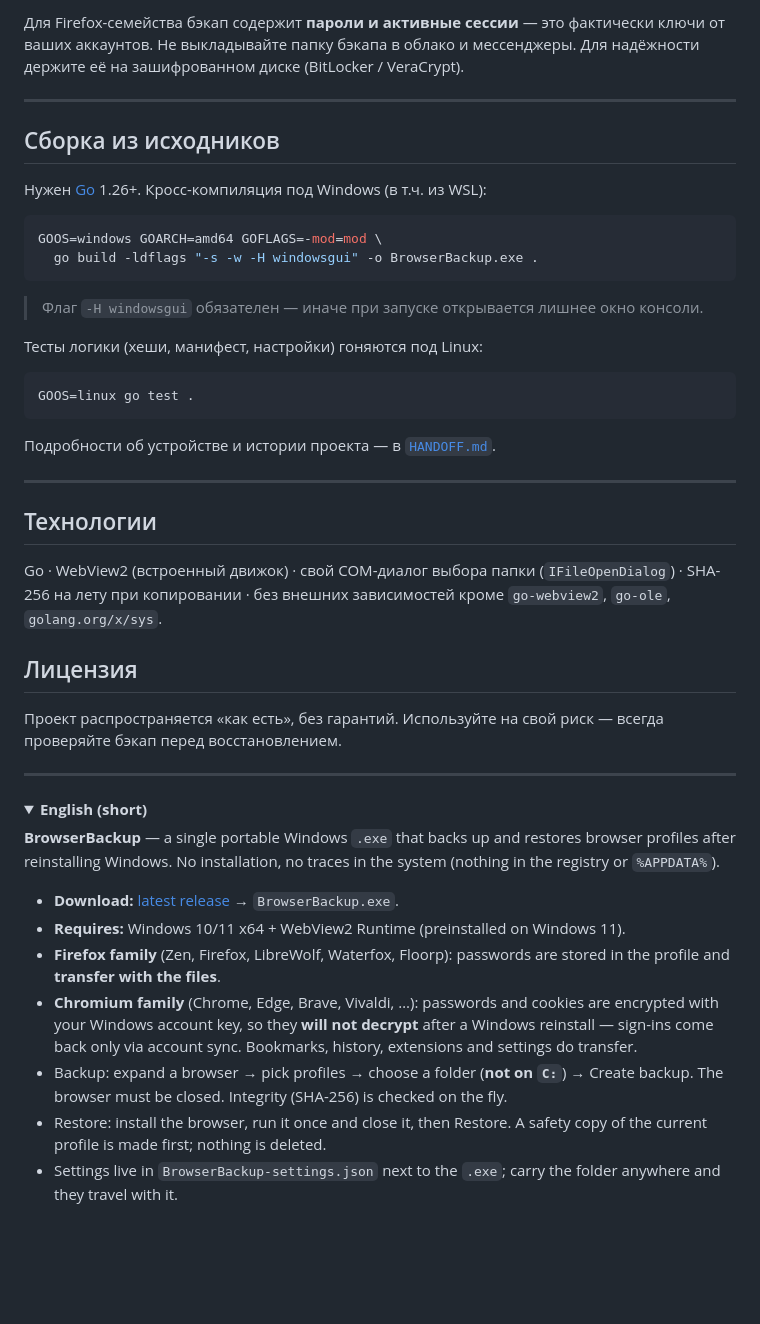
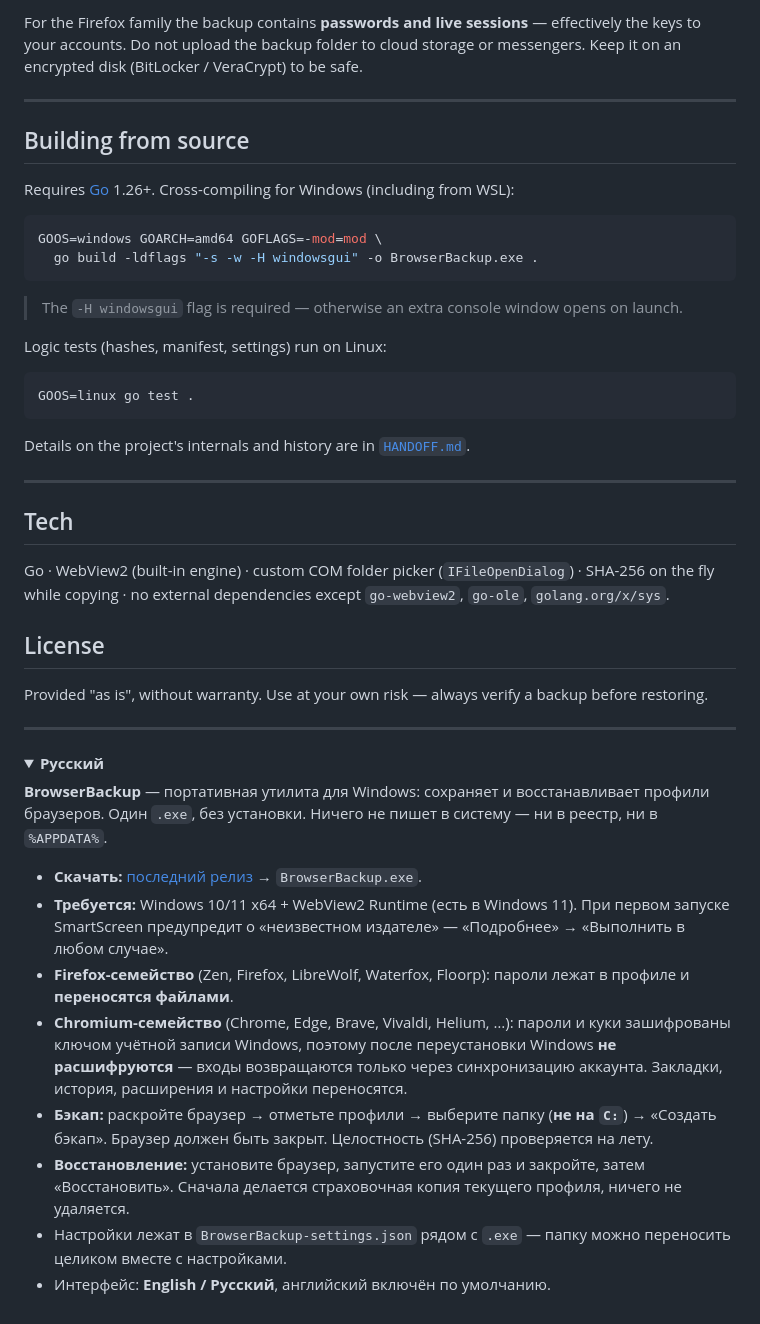
Before and after one commit to Hayden-Wright/browser-backup-tool, a Markdown page: README.md, the part around one of its changes. GitHub-like rendering; folded sections open; blank space fills up the shorter version.

````diff
--- a/README.md
+++ b/README.md
@@ -138,64 +146,67 @@
 
-Для Firefox-семейства бэкап содержит **пароли и активные сессии** — это фактически
-ключи от ваших аккаунтов. Не выкладывайте папку бэкапа в облако и мессенджеры.
-Для надёжности держите её на зашифрованном диске (BitLocker / VeraCrypt).
+For the Firefox family the backup contains **passwords and live sessions** — effectively
+the keys to your accounts. Do not upload the backup folder to cloud storage or messengers.
+Keep it on an encrypted disk (BitLocker / VeraCrypt) to be safe.
 
 ---
 
-## Сборка из исходников
+## Building from source
 
-Нужен [Go](https://go.dev/dl/) 1.26+. Кросс-компиляция под Windows (в т.ч. из WSL):
+Requires [Go](https://go.dev/dl/) 1.26+. Cross-compiling for Windows (including from WSL):
 
 ```sh
 GOOS=windows GOARCH=amd64 GOFLAGS=-mod=mod \
   go build -ldflags "-s -w -H windowsgui" -o BrowserBackup.exe .
 ```
 
-> Флаг `-H windowsgui` обязателен — иначе при запуске открывается лишнее окно консоли.
+> The `-H windowsgui` flag is required — otherwise an extra console window opens on launch.
 
-Тесты логики (хеши, манифест, настройки) гоняются под Linux:
+Logic tests (hashes, manifest, settings) run on Linux:
 
 ```sh
 GOOS=linux go test .
 ```
 
-Подробности об устройстве и истории проекта — в [`HANDOFF.md`](HANDOFF.md).
+Details on the project's internals and history are in [`HANDOFF.md`](HANDOFF.md).
 
 ---
 
-## Технологии
+## Tech
 
-Go · WebView2 (встроенный движок) · свой COM-диалог выбора папки
-(`IFileOpenDialog`) · SHA-256 на лету при копировании · без внешних зависимостей
-кроме `go-webview2`, `go-ole`, `golang.org/x/sys`.
+Go · WebView2 (built-in engine) · custom COM folder picker (`IFileOpenDialog`) ·
+SHA-256 on the fly while copying · no external dependencies except `go-webview2`,
+`go-ole`, `golang.org/x/sys`.
 
-## Лицензия
+## License
 
-Проект распространяется «как есть», без гарантий. Используйте на свой риск —
-всегда проверяйте бэкап перед восстановлением.
+Provided "as is", without warranty. Use at your own risk — always verify a backup
+before restoring.
 
 ---
 
 <details>
-<summary><b>English (short)</b></summary>
+<summary><b>Русский</b></summary>
 
-**BrowserBackup** — a single portable Windows `.exe` that backs up and restores
-browser profiles after reinstalling Windows. No installation, no traces in the
-system (nothing in the registry or `%APPDATA%`).
+**BrowserBackup** — портативная утилита для Windows: сохраняет и восстанавливает
+профили браузеров. Один `.exe`, без установки. Ничего не пишет в систему — ни в
+реестр, ни в `%APPDATA%`.
 
-- **Download:** [latest release](https://github.com/Hayden-Wright/browser-backup-tool/releases/latest) → `BrowserBackup.exe`.
-- **Requires:** Windows 10/11 x64 + WebView2 Runtime (preinstalled on Windows 11).
-- **Firefox family** (Zen, Firefox, LibreWolf, Waterfox, Floorp): passwords are
-  stored in the profile and **transfer with the files**.
-- **Chromium family** (Chrome, Edge, Brave, Vivaldi, …): passwords and cookies are
-  encrypted with your Windows account key, so they **will not decrypt** after a
-  Windows reinstall — sign-ins come back only via account sync. Bookmarks,
-  history, extensions and settings do transfer.
-- Backup: expand a browser → pick profiles → choose a folder (**not on `C:`**) →
-  Create backup. The browser must be closed. Integrity (SHA-256) is checked on the fly.
-- Restore: install the browser, run it once and close it, then Restore. A safety
-  copy of the current profile is made first; nothing is deleted.
-- Settings live in `BrowserBackup-settings.json` next to the `.exe`; carry the
-  folder anywhere and they travel with it.
+- **Скачать:** [последний релиз](https://github.com/Hayden-Wright/browser-backup-tool/releases/latest) → `BrowserBackup.exe`.
+- **Требуется:** Windows 10/11 x64 + WebView2 Runtime (есть в Windows 11).
+  При первом запуске SmartScreen предупредит о «неизвестном издателе» —
+  «Подробнее» → «Выполнить в любом случае».
+- **Firefox-семейство** (Zen, Firefox, LibreWolf, Waterfox, Floorp): пароли лежат
+  в профиле и **переносятся файлами**.
+- **Chromium-семейство** (Chrome, Edge, Brave, Vivaldi, Helium, …): пароли и куки
+  зашифрованы ключом учётной записи Windows, поэтому после переустановки Windows
+  **не расшифруются** — входы возвращаются только через синхронизацию аккаунта.
+  Закладки, история, расширения и настройки переносятся.
+- **Бэкап:** раскройте браузер → отметьте профили → выберите папку (**не на `C:`**) →
+  «Создать бэкап». Браузер должен быть закрыт. Целостность (SHA-256) проверяется на лету.
+- **Восстановление:** установите браузер, запустите его один раз и закройте, затем
+  «Восстановить». Сначала делается страховочная копия текущего профиля, ничего не удаляется.
+- Настройки лежат в `BrowserBackup-settings.json` рядом с `.exe` — папку можно переносить
+  целиком вместе с настройками.
+- Интерфейс: **English / Русский**, английский включён по умолчанию.
 
 </details>
````
Also changed, not shown: other parts of README.md (+91 -83 lines), docs/screenshot.png, 1 other file.
